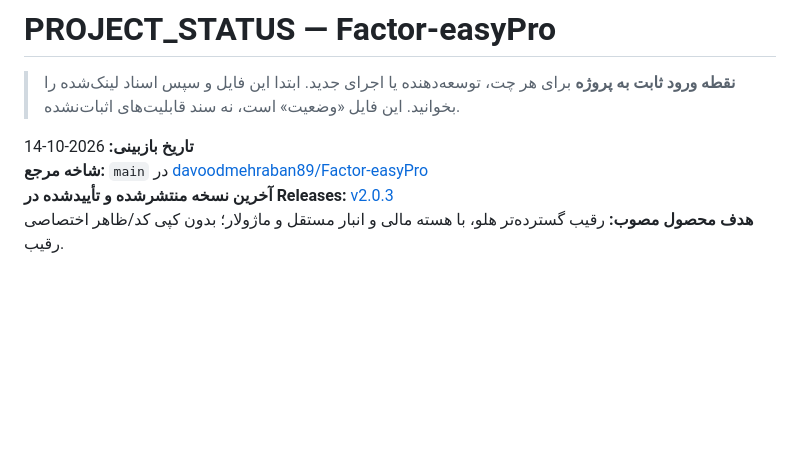
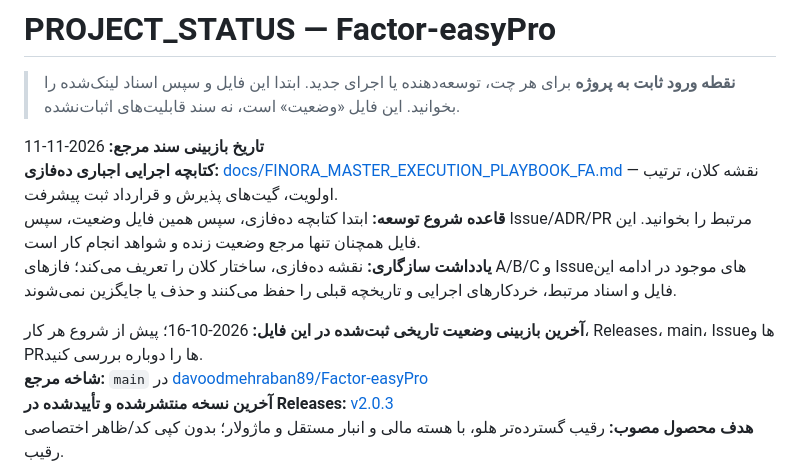
Before and after one commit to davoodmehraban89/Factor-easyPro, a Markdown page: PROJECT_STATUS.md, the part around the change. Drawn GitHub-style; blank space fills up the shorter version.

```diff
--- a/PROJECT_STATUS.md
+++ b/PROJECT_STATUS.md
@@ -2,7 +2,12 @@
 
 > **نقطه ورود ثابت به پروژه** برای هر چت، توسعه‌دهنده یا اجرای جدید. ابتدا این فایل و سپس اسناد لینک‌شده را بخوانید. این فایل «وضعیت» است، نه سند قابلیت‌های اثبات‌نشده.
 
-**تاریخ بازبینی:** 2026-10-14
+**تاریخ بازبینی سند مرجع:** 2026-11-11
+**کتابچه اجرایی اجباری ده‌فازی:** [docs/FINORA_MASTER_EXECUTION_PLAYBOOK_FA.md](docs/FINORA_MASTER_EXECUTION_PLAYBOOK_FA.md) — نقشه کلان، ترتیب اولویت، گیت‌های پذیرش و قرارداد ثبت پیشرفت.
+**قاعده شروع توسعه:** ابتدا کتابچه ده‌فازی، سپس همین فایل وضعیت، سپس Issue/ADR/PR مرتبط را بخوانید. این فایل همچنان تنها مرجع وضعیت زنده و شواهد انجام کار است.
+**یادداشت سازگاری:** نقشه ده‌فازی، ساختار کلان را تعریف می‌کند؛ فازهای A/B/C و Issueهای موجود در ادامه این فایل و اسناد مرتبط، خردکارهای اجرایی و تاریخچه قبلی را حفظ می‌کنند و حذف یا جایگزین نمی‌شوند.
+
+**آخرین بازبینی وضعیت تاریخی ثبت‌شده در این فایل:** 2026-10-16؛ پیش از شروع هر کار، Releases، main، Issueها و PRها را دوباره بررسی کنید.
 **شاخه مرجع:** `main` در [davoodmehraban89/Factor-easyPro](https://github.com/davoodmehraban89/Factor-easyPro)
 **آخرین نسخه منتشرشده و تأییدشده در Releases:** [v2.0.3](https://github.com/davoodmehraban89/Factor-easyPro/releases/tag/v2.0.3)
 **هدف محصول مصوب:** رقیب گسترده‌تر هلو، با هسته مالی و انبار مستقل و ماژولار؛ بدون کپی کد/ظاهر اختصاصی رقیب.
```
Also changed, not shown: README.md (+2 -1 lines), docs/FINORA_MASTER_EXECUTION_PLAYBOOK_FA.md (added, +317 -0 lines).
